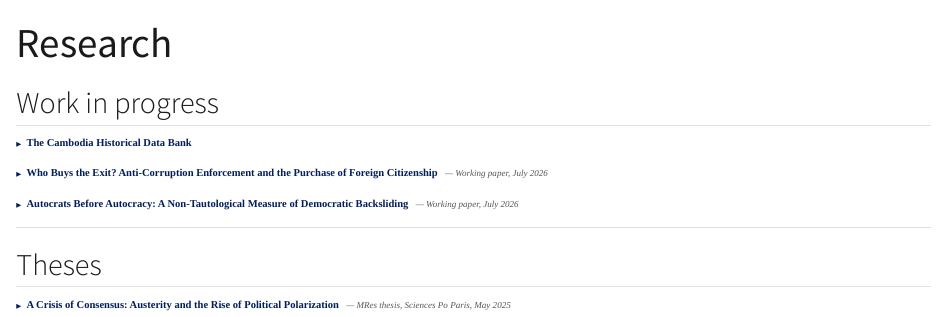
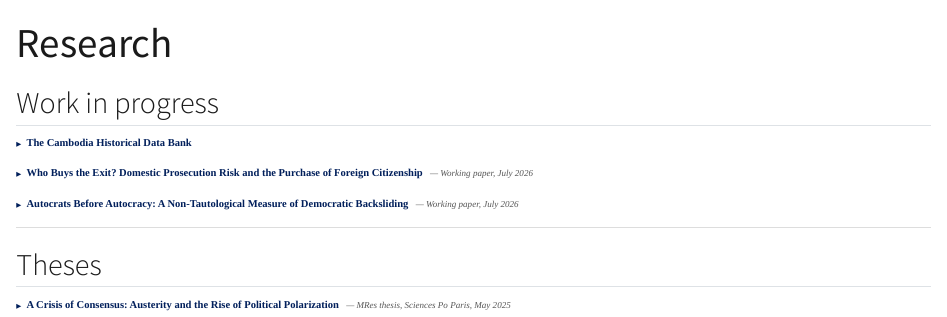
Before and after one commit to elicheamshapiro/elicheamshapiro.github.io, a Quarto document (research.qmd): the page in a window 1100 px wide, from its top. Rendered offline with R 4.5, knitr and Pandoc in place of Quarto, with nearby package versions.

Commit message:
Fix Who Buys the Exit subtitle to match PDF (Domestic Prosecution Risk)
Co-Authored-By: Claude Opus 4.8 (1M context) <noreply@anthropic.com>

```diff
--- a/research.qmd
+++ b/research.qmd
@@ -60,7 +60,7 @@ details.paper .paper-abstract {
 
 <details class="paper">
   <summary>
-    <span class="paper-title">Who Buys the Exit? Anti-Corruption Enforcement and the Purchase of Foreign Citizenship</span>
+    <span class="paper-title">Who Buys the Exit? Domestic Prosecution Risk and the Purchase of Foreign Citizenship</span>
     <span class="paper-meta">&nbsp;— Working paper, July 2026</span>
   </summary>
   <div class="paper-abstract">
```
Also changed, not shown: docs/search.json, 1 other file.
